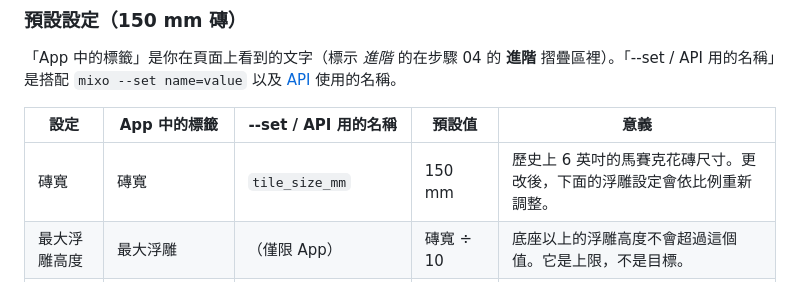
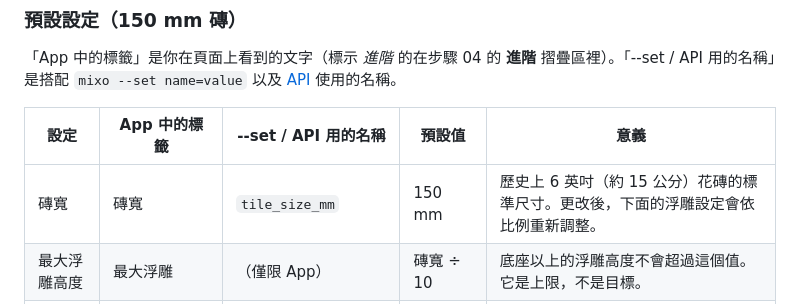
Before and after one commit to mixocreative/mixo-tile-gen, a Markdown page: README.md, the part around the change. Rendered like a GitHub page.

Commit message:
README zh: majolica/watertight wording
Co-Authored-By: Claude Opus 5.5 (1M context) <noreply@anthropic.com>
Claude-Session: https://claude.ai/code/session_01G1L4cLyWYamcJ8dUm4iyXZ

```diff
--- a/README.md
+++ b/README.md
@@ -91,7 +91,7 @@ speck removal (keeps long thin strokes and high-contrast details), highlight abs
 
 | 設定 | App 中的標籤 | --set / API 用的名稱 | 預設值 | 意義 |
 |---|---|---|---|---|
-| 磚寬 | 磚寬 | `tile_size_mm` | 150 mm | 歷史上 6 英吋的馬賽克花磚尺寸。更改後，下面的浮雕設定會依比例重新調整。 |
+| 磚寬 | 磚寬 | `tile_size_mm` | 150 mm | 歷史上 6 英吋（約 15 公分）花磚的標準尺寸。更改後，下面的浮雕設定會依比例重新調整。 |
 | 最大浮雕高度 | 最大浮雕 | （僅限 App） | 磚寬 ÷ 10 | 底座以上的浮雕高度不會超過這個值。它是上限，不是目標。 |
 | 底座墊板 | 底座 | `pad_thickness_mm` | 15 mm | 實心的底座厚板。 |
 | 邊緣深度 | 邊緣深度 | `relief_height_mm` | 3.0 mm | 每種顏色往接縫處下滑的深度。 |
```
